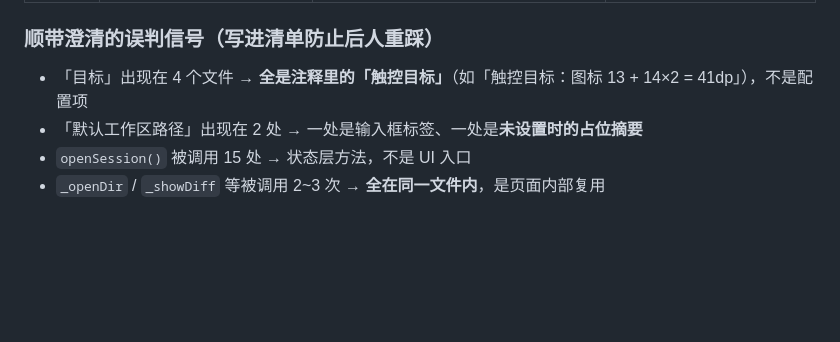
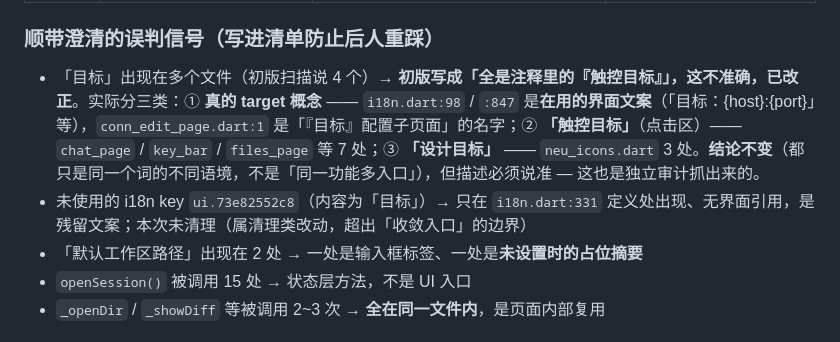
Before and after one commit to CYXyouzhi/pi-yz, a Markdown page: docs/audit/final-verification-2026-10-08.md, the part around the change. GitHub-like rendering; blank space fills up the shorter version.

```diff
--- a/docs/audit/final-verification-2026-10-08.md
+++ b/docs/audit/final-verification-2026-10-08.md
@@ -94,7 +94,8 @@ Flutter 测试环境没有中文字体，所以基线图里所有文字渲染成
 
 ### 顺带澄清的误判信号（写进清单防止后人重踩）
 
-- 「目标」出现在 4 个文件 → **全是注释里的「触控目标」**（如「触控目标：图标 13 + 14×2 = 41dp」），不是配置项
+- 「目标」出现在多个文件（初版扫描说 4 个）→ **初版写成「全是注释里的『触控目标』」，这不准确，已改正**。实际分三类：① **真的 target 概念** —— `i18n.dart:98` / `:847` 是**在用的界面文案**（「目标：{host}:{port}」等），`conn_edit_page.dart:1` 是「『目标』配置子页面」的名字；② **「触控目标」**（点击区）—— `chat_page` / `key_bar` / `files_page` 等 7 处；③ **「设计目标」** —— `neu_icons.dart` 3 处。**结论不变**（都只是同一个词的不同语境，不是「同一功能多入口」），但描述必须说准 — 这也是独立审计抓出来的。
+- 未使用的 i18n key `ui.73e82552c8`（内容为「目标」）→ 只在 `i18n.dart:331` 定义处出现、无界面引用，是残留文案；本次未清理（属清理类改动，超出「收敛入口」的边界）
 - 「默认工作区路径」出现在 2 处 → 一处是输入框标签、一处是**未设置时的占位摘要**
 - `openSession()` 被调用 15 处 → 状态层方法，不是 UI 入口
 - `_openDir` / `_showDiff` 等被调用 2~3 次 → **全在同一文件内**，是页面内部复用
```
Also changed, not shown: docs/audit/entry-map-2026-10-08.md (+3 -2 lines).
